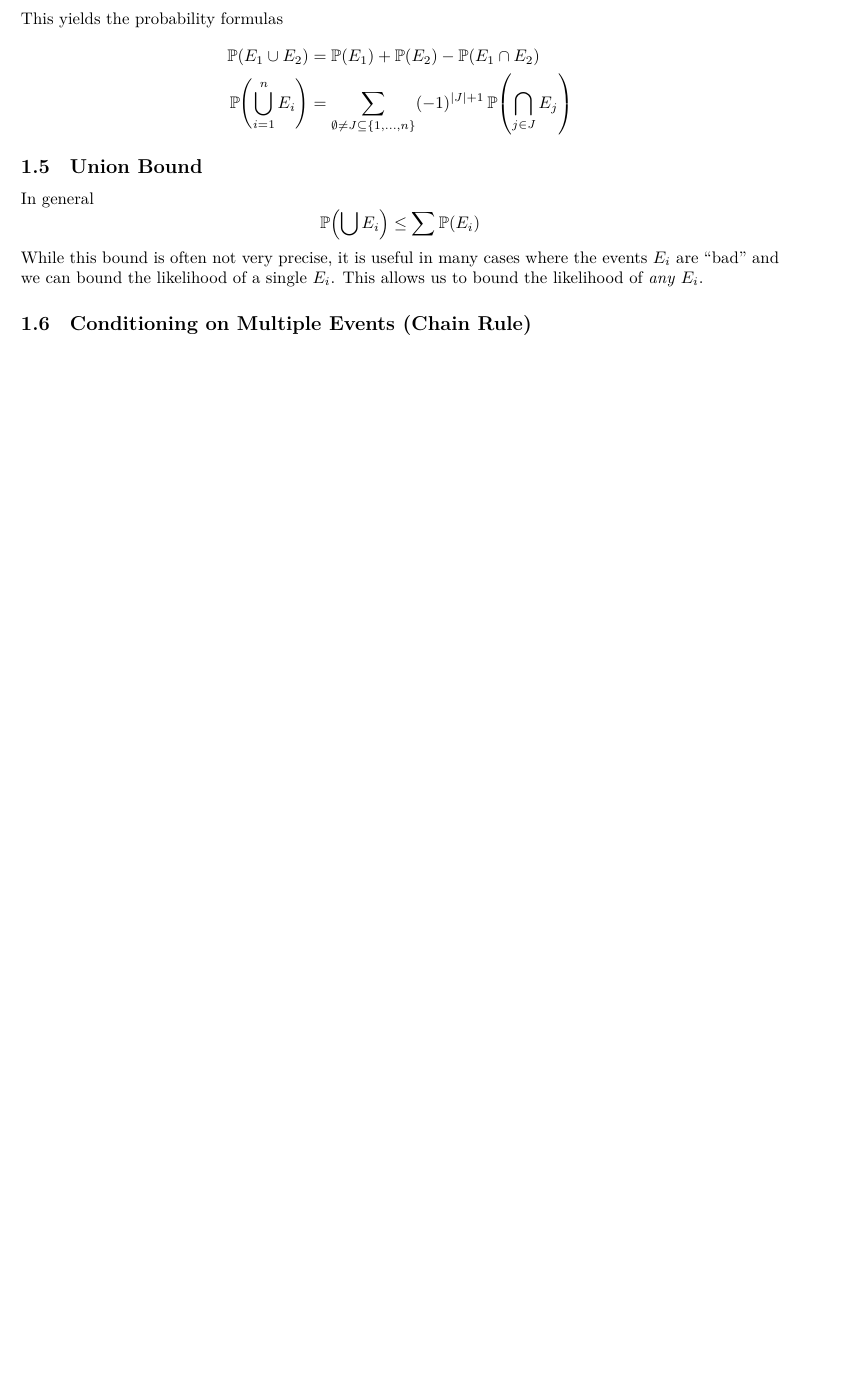
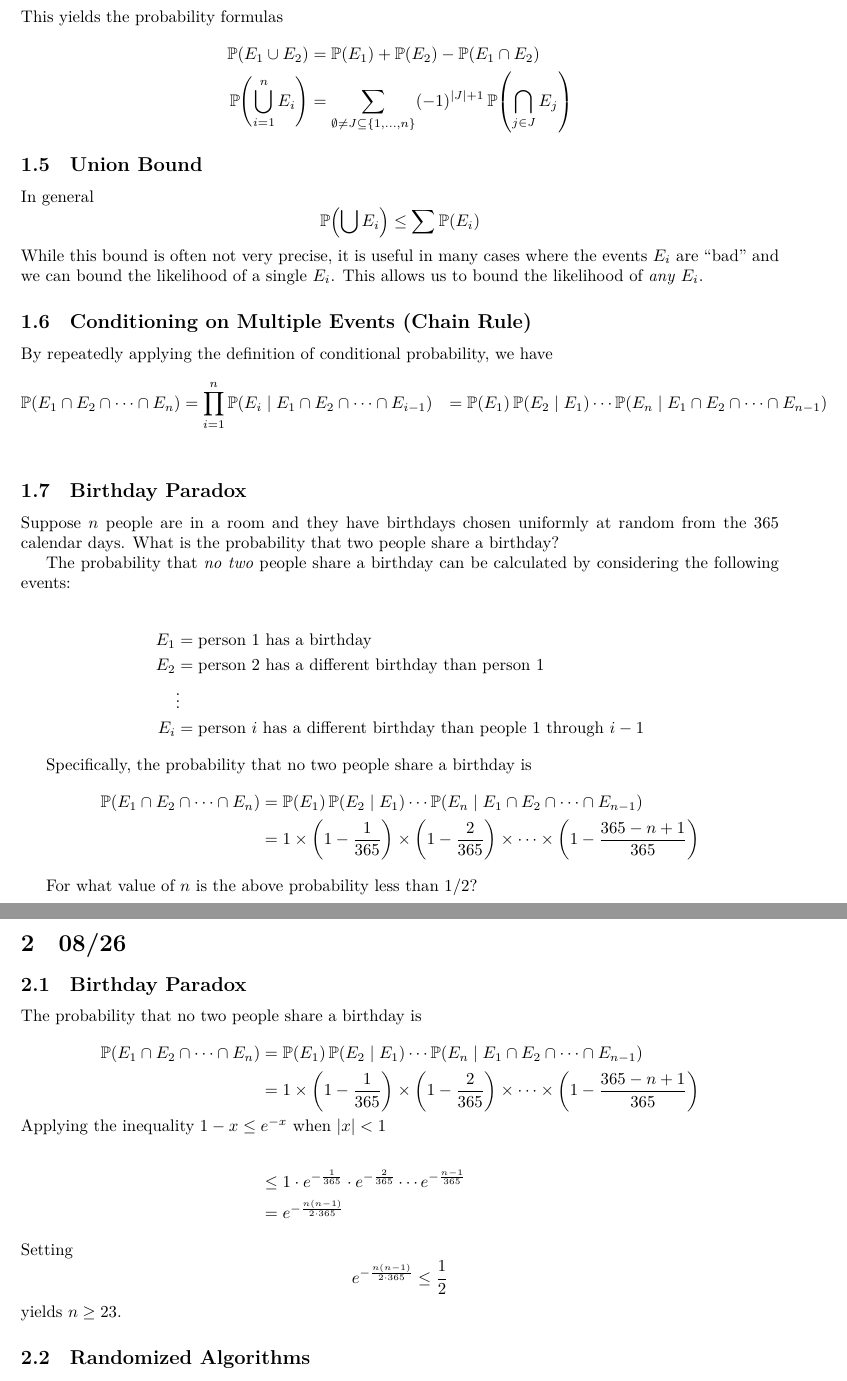
Before and after one commit to khalid-salad/Randomized-Algorithms-Notes, a LaTeX document (main.tex, which reads tex/0824.tex, tex/0826.tex): part of page 4 of 4 before the commit and two parts of pages 3 and 4 of 4 after it, the two joined at a grey line, cut so that both start at the same text, the shorter picture padded with empty space. The pictures show the PDF file main.pdf that the author committed with the source.

Commit message:
Started 0826 Notes

```diff
--- a/tex/0824.tex
+++ b/tex/0824.tex
@@ -125,3 +125,31 @@ events $E_i$ are ``bad'' and we can bound the likelihood of a single $E_i$. This
 allows us to bound the likelihood of \emph{any} $E_i$.
 
 \subsection{Conditioning on Multiple Events (Chain Rule)}
+By repeatedly applying the definition of conditional probability, we have
+\begin{align*}\prob{E_1 \cap E_2 \cap \dots \cap E_n}
+    &= \prod_{i=1}^n \prob{E_i \given E_1 \cap E_2 \cap \dots \cap E_{i-1}}
+    &= \prob{E_1}\prob{E_2 \given E_1}\cdots \prob{E_n \given E_1 \cap E_2 \cap \dots \cap E_{n - 1}}\\
+\end{align*}
+
+\subsection{Birthday Paradox}
+Suppose $n$ people are in a room and they have birthdays chosen uniformly at
+random from the 365 calendar days. What is the probability that two people share
+a birthday?
+
+The probability that \emph{no two} people share a birthday can be calculated by
+considering the following events:
+
+\begin{align*}
+    E_1 &= \hbox{person 1 has a birthday}\\
+    E_2 &= \hbox{person 2 has a different birthday than person 1}\\
+    \phantom{..}&\vdots\\
+    E_i &= \hbox{person $i$ has a different birthday than people 1 through $i - 1$}
+\end{align*}
+
+Specifically, the probability that no two people share a birthday is
+\begin{align*}\prob{E_1 \cap E_2 \cap \dots \cap E_n}
+    &= \prob{E_1}\prob{E_2 \given E_1}\cdots \prob{E_n \given E_1 \cap E_2 \cap \dots \cap E_{n - 1}}\\
+    &= 1 \times \left(1 - \frac{1}{365}\right) \times \left(1 - \frac{2}{365}\right) \times \cdots \times \left(1 - \frac{365 - n + 1}{365}\right)
+\end{align*}
+
+For what value of $n$ is the above probability less than $\sfrac{1}{2}$?
--- /dev/null
+++ b/tex/0826.tex
@@ -0,0 +1,15 @@
+\section{08/26}
+\subsection{Birthday Paradox}
+The probability that no two people share a birthday is
+\begin{align*}\prob{E_1 \cap E_2 \cap \dots \cap E_n}
+    &= \prob{E_1}\prob{E_2 \given E_1}\cdots \prob{E_n \given E_1 \cap E_2 \cap \dots \cap E_{n - 1}}\\
+    &= 1 \times \left(1 - \frac{1}{365}\right) \times \left(1 - \frac{2}{365}\right) \times \cdots \times \left(1 - \frac{365 - n + 1}{365}\right)
+    \shortintertext{Applying the inequality $1 - x \leq e^{-x}$ when $\abs{x} < 1$}\\
+    &\leq 1 \cdot e^{-\frac{1}{365}} \cdot e^{-\frac{2}{365}} \cdots e^{-\frac{n - 1}{365}}\\
+    &= e^{-\frac{n(n-1)}{2\cdot365}}
+\end{align*}
+Setting
+\[e^{-\frac{n(n-1)}{2\cdot365}} \leq \frac{1}{2}\]
+yields $n \geq 23$.
+
+\subsection{Randomized Algorithms}
```
Also changed, not shown: main.tex (+2 -1 lines), main.pdf, tex/0824.tex (2 more changed lines).
